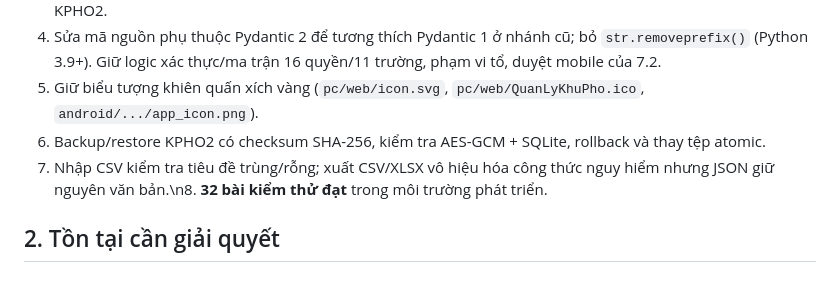
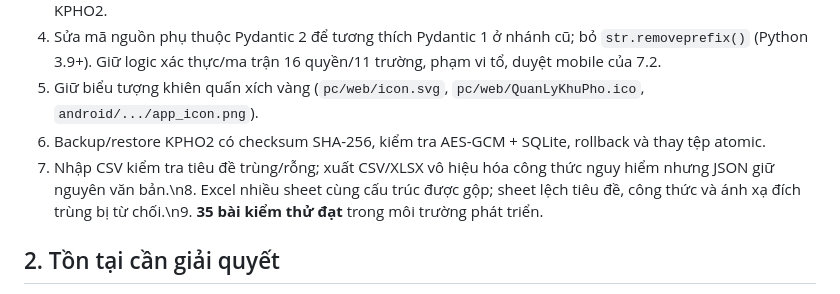
Before and after one commit to gptapp123-prog/Khu-ph-45, a Markdown page: app/README.md, the part around the change. Drawn GitHub-style.

Commit message:
docs: cập nhật Excel nhiều sheet và 35 kiểm thử

```diff
--- a/app/README.md
+++ b/app/README.md
@@ -12,7 +12,7 @@
 4. Sửa mã nguồn phụ thuộc Pydantic 2 để tương thích Pydantic 1 ở nhánh cũ; bỏ `str.removeprefix()` (Python 3.9+). Giữ logic xác thực/ma trận 16 quyền/11 trường, phạm vi tổ, duyệt mobile của 7.2.
 5. Giữ biểu tượng khiên quấn xích vàng (`pc/web/icon.svg`, `pc/web/QuanLyKhuPho.ico`, `android/.../app_icon.png`).
 6. Backup/restore KPHO2 có checksum SHA-256, kiểm tra AES-GCM + SQLite, rollback và thay tệp atomic.
-7. Nhập CSV kiểm tra tiêu đề trùng/rỗng; xuất CSV/XLSX vô hiệu hóa công thức nguy hiểm nhưng JSON giữ nguyên văn bản.\n8. **32 bài kiểm thử đạt** trong môi trường phát triển.
+7. Nhập CSV kiểm tra tiêu đề trùng/rỗng; xuất CSV/XLSX vô hiệu hóa công thức nguy hiểm nhưng JSON giữ nguyên văn bản.\n8. Excel nhiều sheet cùng cấu trúc được gộp; sheet lệch tiêu đề, công thức và ánh xạ đích trùng bị từ chối.\n9. **35 bài kiểm thử đạt** trong môi trường phát triển.
 
 ## 2. Tồn tại cần giải quyết
 
```
